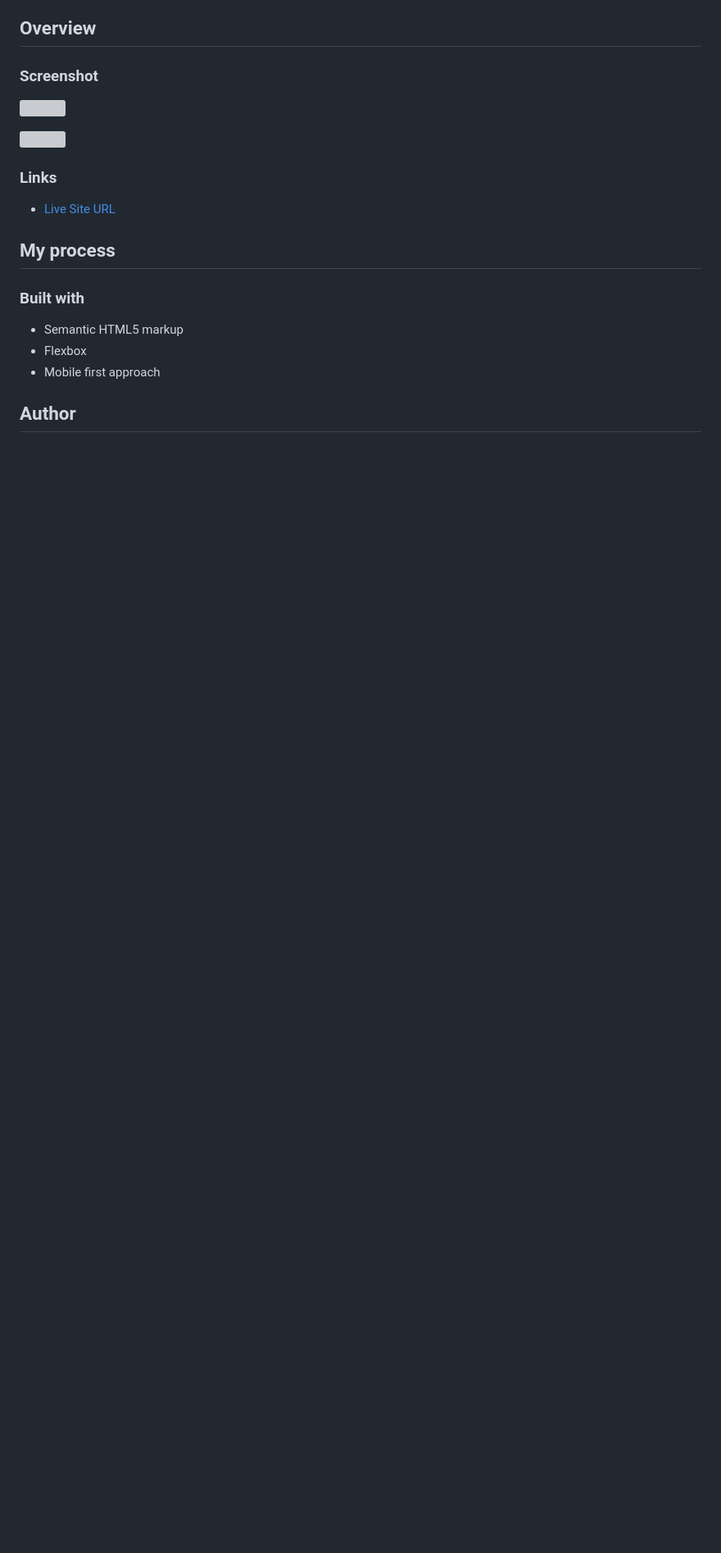
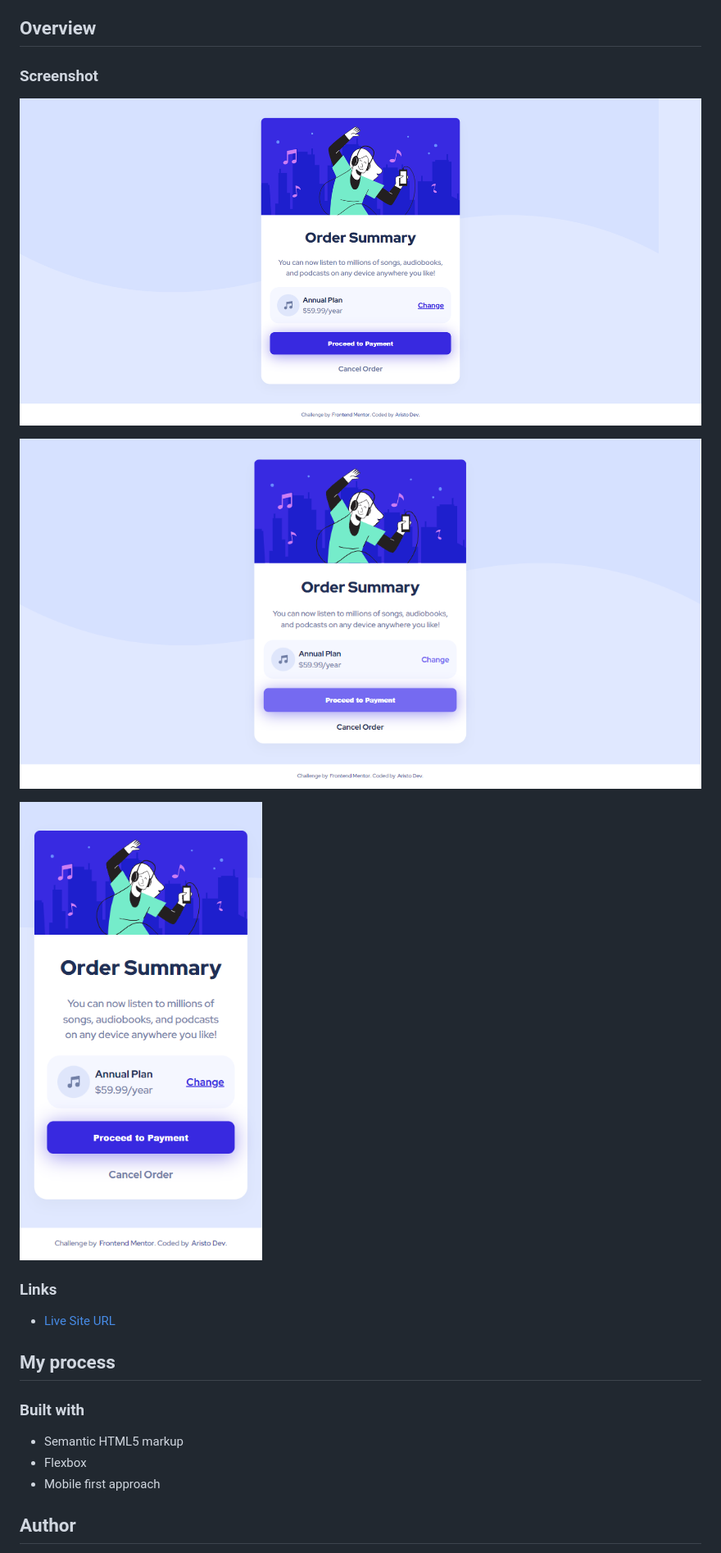
Before and after one commit to aristodev22/FeM-Order-summary-component, a Markdown page: README.md, the part around the change. Shown: that part at 82% size. Rendered like a GitHub page; pictures changed too: screenshot-desktop-active.png (added), screenshot-desktop.png (added), screenshot-mobile.png (added); blank space fills up the shorter version; grey boxes are pictures that could not be loaded.

Commit message:
Add screenshots, update README.md

```diff
--- a/README.md
+++ b/README.md
@@ -15,9 +15,11 @@ This is a solution to the [Order summary card challenge on Frontend Mentor](http
 
 ### Screenshot
 
-![](./screenshot.png)
+![](./screenshot-desktop.png)
 
-![](./screenshot-active.PNG)
+![](./screenshot-desktop-active.png)
+
+![](./screenshot-mobile.png)
 
 
 ### Links
```
Also changed, not shown: 1 other file.
